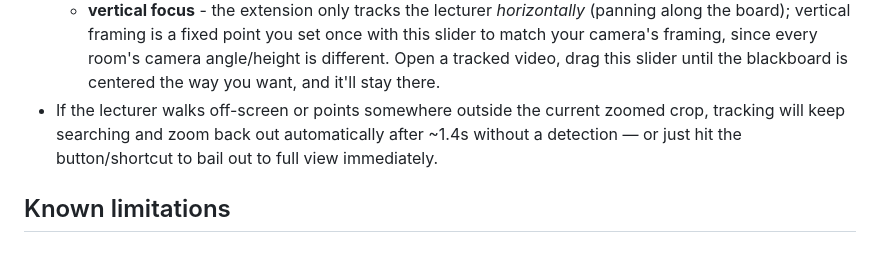
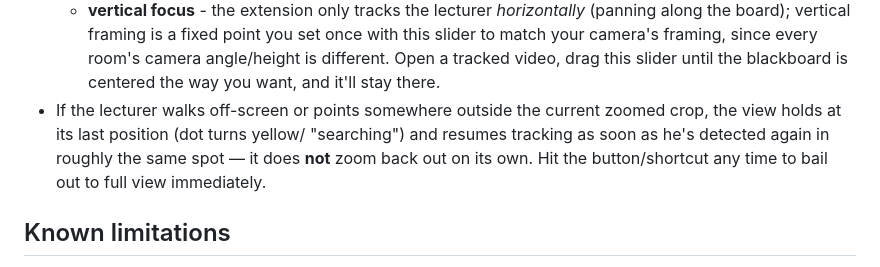
Before and after one commit to markusdjup/Panopto-Lecturer-Tracker-Extension, a Markdown page: README.md, the part around the change. Rendered like a GitHub page.

Commit message:
Fix stale README: searching no longer zooms back out
Co-Authored-By: Claude Sonnet 5 <noreply@anthropic.com>
Claude-Session: https://claude.ai/code/session_01W8qdWekotcEJPkxvL351Rk

```diff
--- a/README.md
+++ b/README.md
@@ -80,9 +80,10 @@ address bar on the Panopto viewer page), add another pattern to
     drag this slider until the blackboard is centered the way you want, and
     it'll stay there.
 - If the lecturer walks off-screen or points somewhere outside the current
-  zoomed crop, tracking will keep searching and zoom back out automatically
-  after ~1.4s without a detection — or just hit the button/shortcut to bail
-  out to full view immediately.
+  zoomed crop, the view holds at its last position (dot turns yellow/
+  "searching") and resumes tracking as soon as he's detected again in
+  roughly the same spot — it does **not** zoom back out on its own. Hit the
+  button/shortcut any time to bail out to full view immediately.
 
 ## Known limitations
 
```
